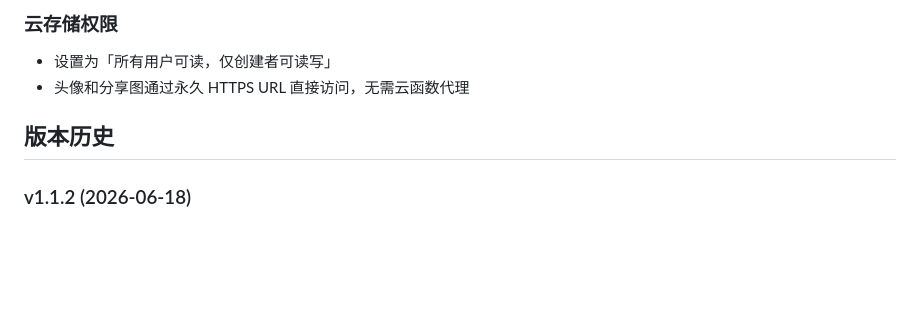
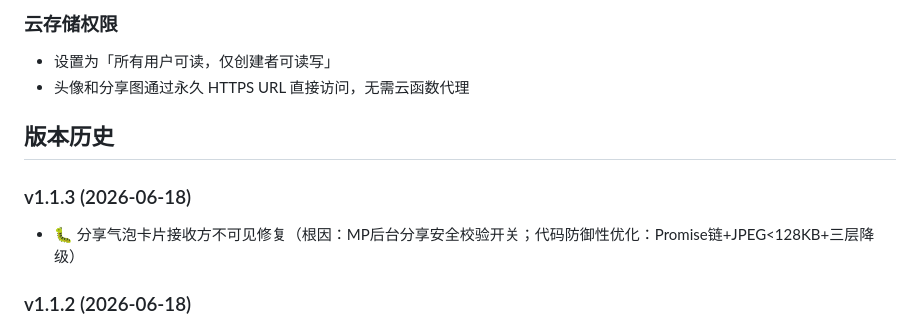
Before and after one commit to jefferyf66/Ncard, a Markdown page: README.md, the part around the change. Drawn GitHub-style; blank space fills up the shorter version.

Commit message:
更新 RELEASE_NOTES 和 README 至 v1.1.3

```diff
--- a/README.md
+++ b/README.md
@@ -159,6 +159,9 @@
 
 ## 版本历史
 
+### v1.1.3 (2026-06-18)
+- 🐛 分享气泡卡片接收方不可见修复（根因：MP后台分享安全校验开关；代码防御性优化：Promise链+JPEG<128KB+三层降级）
+
 ### v1.1.2 (2026-06-18)
 - 🐛 分享气泡卡片接收方不可见修复（6轮迭代：时序竞态 + cloud:// 跨设备 + 扩展名格式匹配 + downloadFile 域名 + 缓存 busting）
 
```
Also changed, not shown: RELEASE_NOTES.md (+20 -0 lines).
